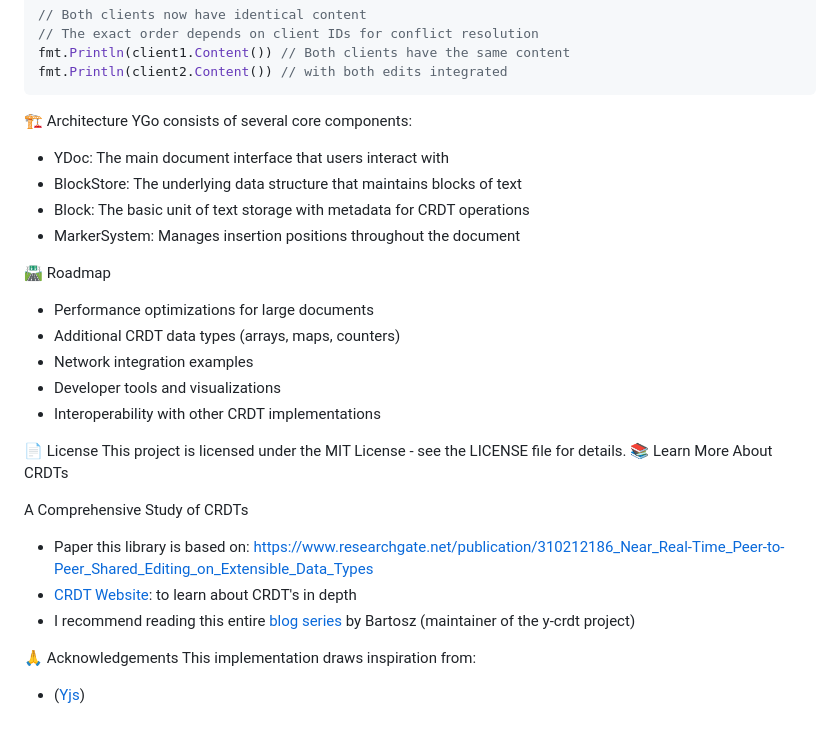
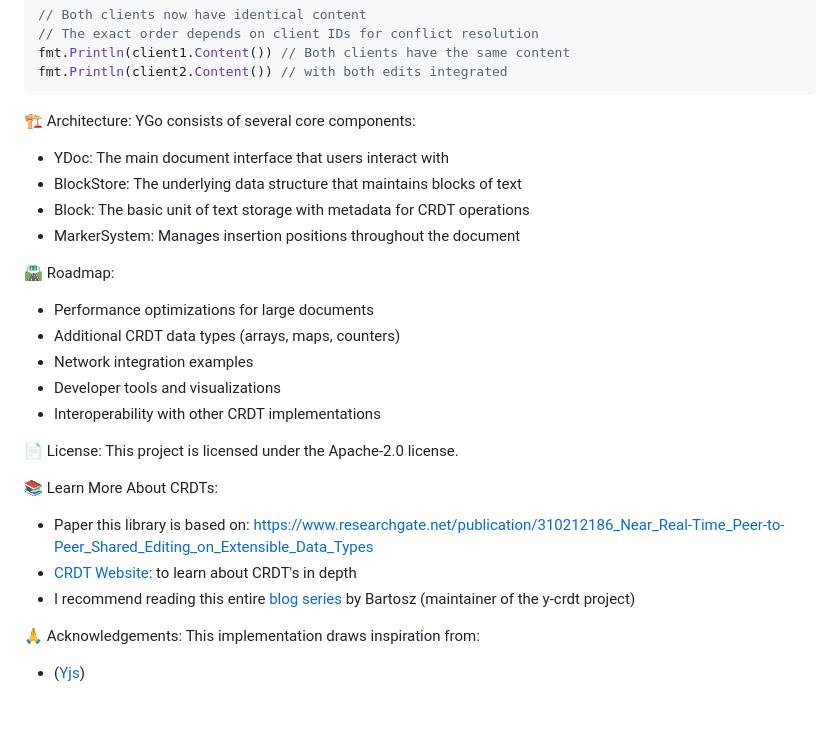
Before and after one commit to amoghyermalkar123/ygo, a Markdown page: README.md, the part around the change printed below. Rendered like a GitHub page.

````diff
--- a/README.md
+++ b/README.md
@@ -116,7 +116,7 @@ fmt.Println(client1.Content()) // Both clients have the same content
 fmt.Println(client2.Content()) // with both edits integrated
 ```
 
-🏗️ Architecture
+🏗️ Architecture:
 YGo consists of several core components:
 
 - YDoc: The main document interface that users interact with
@@ -124,23 +124,21 @@ YGo consists of several core components:
 - Block: The basic unit of text storage with metadata for CRDT operations
 - MarkerSystem: Manages insertion positions throughout the document
 
-🛣️ Roadmap
-
+🛣️ Roadmap:
 - Performance optimizations for large documents
 - Additional CRDT data types (arrays, maps, counters)
 - Network integration examples
 - Developer tools and visualizations
 - Interoperability with other CRDT implementations
 
-📄 License
-This project is licensed under the MIT License - see the LICENSE file for details.
-📚 Learn More About CRDTs
+📄 License:
+This project is licensed under the Apache-2.0 license.
 
-A Comprehensive Study of CRDTs
+📚 Learn More About CRDTs:
 - Paper this library is based on: https://www.researchgate.net/publication/310212186_Near_Real-Time_Peer-to-Peer_Shared_Editing_on_Extensible_Data_Types
 - [CRDT Website](https://crdt.tech/): to learn about CRDT's in depth
 - I recommend reading this entire [blog series](https://www.bartoszsypytkowski.com/the-state-of-a-state-based-crdts/) by Bartosz (maintainer of the y-crdt project)
 
-🙏 Acknowledgements
+🙏 Acknowledgements:
 This implementation draws inspiration from:
 - ([Yjs](https://github.com/yjs/yjs))
````
Also changed, not shown: other parts of README.md (+2 -2 lines).
